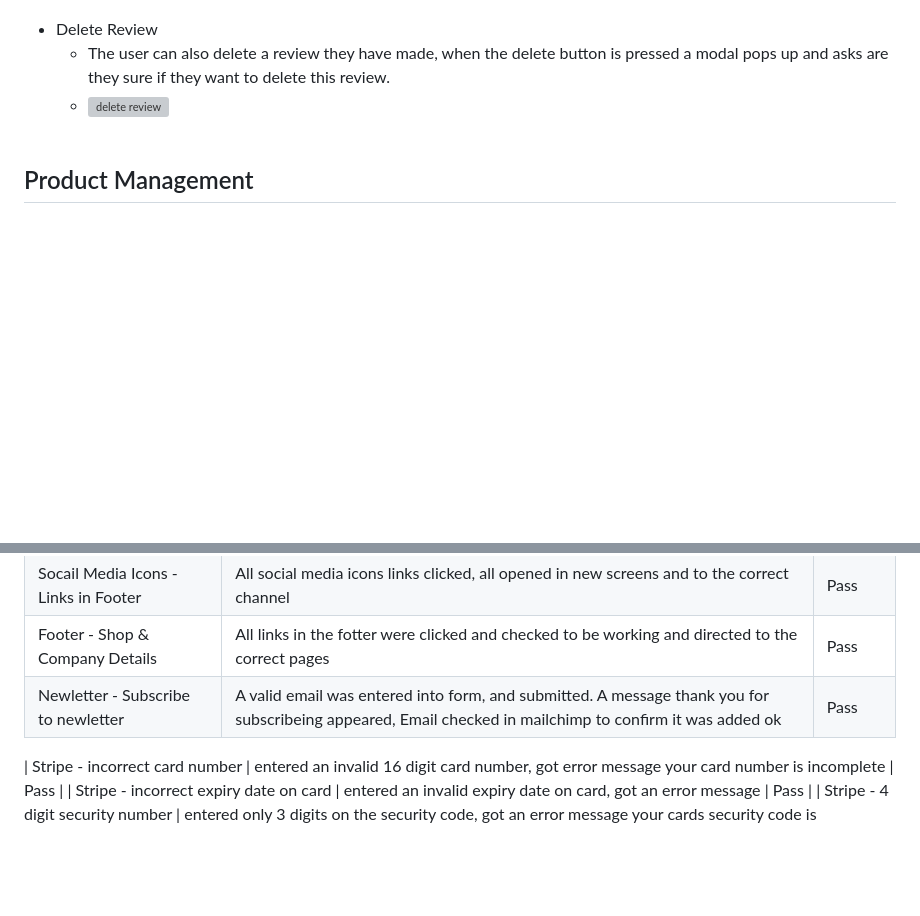
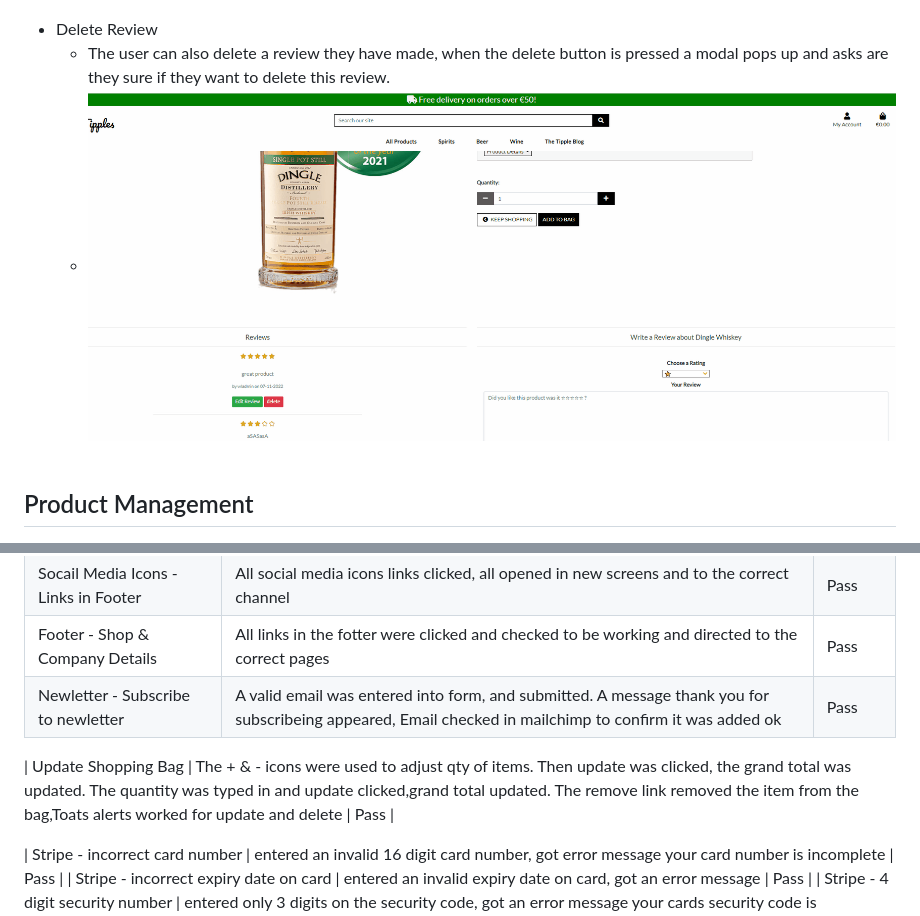
Before and after one commit to wlillisdev/tasty_tipples, a Markdown page: README.md, 2 parts joined by grey strips. Rendered like a GitHub page; pictures changed too: assets/readme/delete_modal_review.gif (added); blank space fills up the shorter version; grey boxes are pictures that could not be loaded.

```diff
--- a/README.md
+++ b/README.md
@@ -231,7 +231,7 @@ An agile approach was taken in the development of this project. The project will
   &nbsp;
 - Delete Review
   - The user can also delete a review they have made, when the delete button is pressed a modal pops up and asks are they sure if they want to delete this review.
-  - <img src="assets/readme/modal_delete.png" alt="delete review" width="400"/>
+  - <img src="assets/readme/delete_modal_review.gif" alt="delete review" width="850">
   &nbsp;
 
 ## Product Management
@@ -533,6 +533,9 @@ An agile approach was taken in the development of this project. The project will
 | Footer - Shop & Company Details | All links in the fotter were clicked and checked to be working and directed to the correct pages | Pass |
 | Newletter - Subscribe to newletter  | A valid email was entered into form, and submitted. A message thank you for subscribeing appeared, Email checked in mailchimp to confirm it was added ok  | Pass |
 
+| Update Shopping Bag | The + & - icons were used to adjust qty of items. Then update was clicked, the grand total was updated. The quantity was typed in and update clicked,grand total updated. The remove link removed the item from the bag,Toats alerts worked for update and delete  | Pass |
+
+
 | Stripe - incorrect card number | entered an invalid 16 digit card number, got error message your card number is incomplete | Pass |
 | Stripe - incorrect expiry date on card | entered an invalid expiry date on card, got an error message | Pass |
 | Stripe - 4 digit security number  | entered only 3 digits on the security code, got an error message your cards security code is incomplete | Pass |
```
Also changed, not shown: 2 other files.
